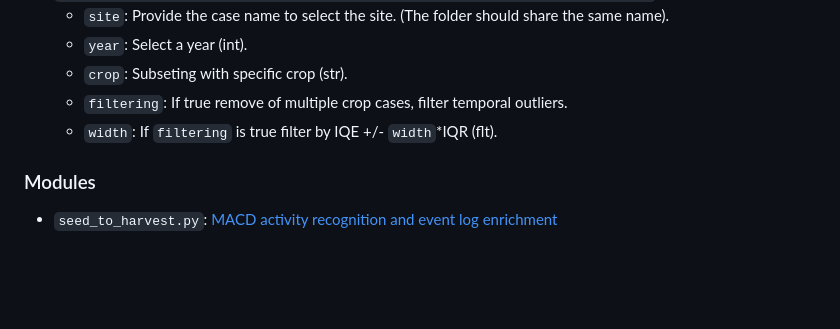
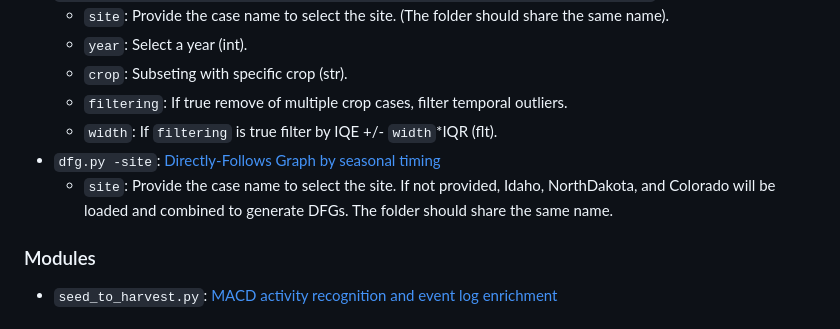
Before and after one commit to VitoChan01/Land_centric_process_monitoring, a Markdown page: README.md, the part around the change. GitHub-like rendering; blank space fills up the shorter version.

Commit message:
clean up

```diff
--- a/README.md
+++ b/README.md
@@ -60,6 +60,8 @@ This directory contains the codes of this implementation.
     - `crop`: Subseting with specific crop (str).
     - `filtering`: If true remove of multiple crop cases, filter temporal outliers.
     - `width`: If `filtering` is true filter by IQE +/- `width`*IQR (flt).
+- `dfg.py -site`: [Directly-Follows Graph by seasonal timing](Source/dfg.py)
+    - `site`: Provide the case name to select the site. If not provided, Idaho, NorthDakota, and Colorado will be loaded and combined to generate DFGs. The folder should share the same name.
 ### Modules
 - `seed_to_harvest.py`: [MACD activity recognition and event log enrichment](Source/seed_to_harvest.py)
 
```
